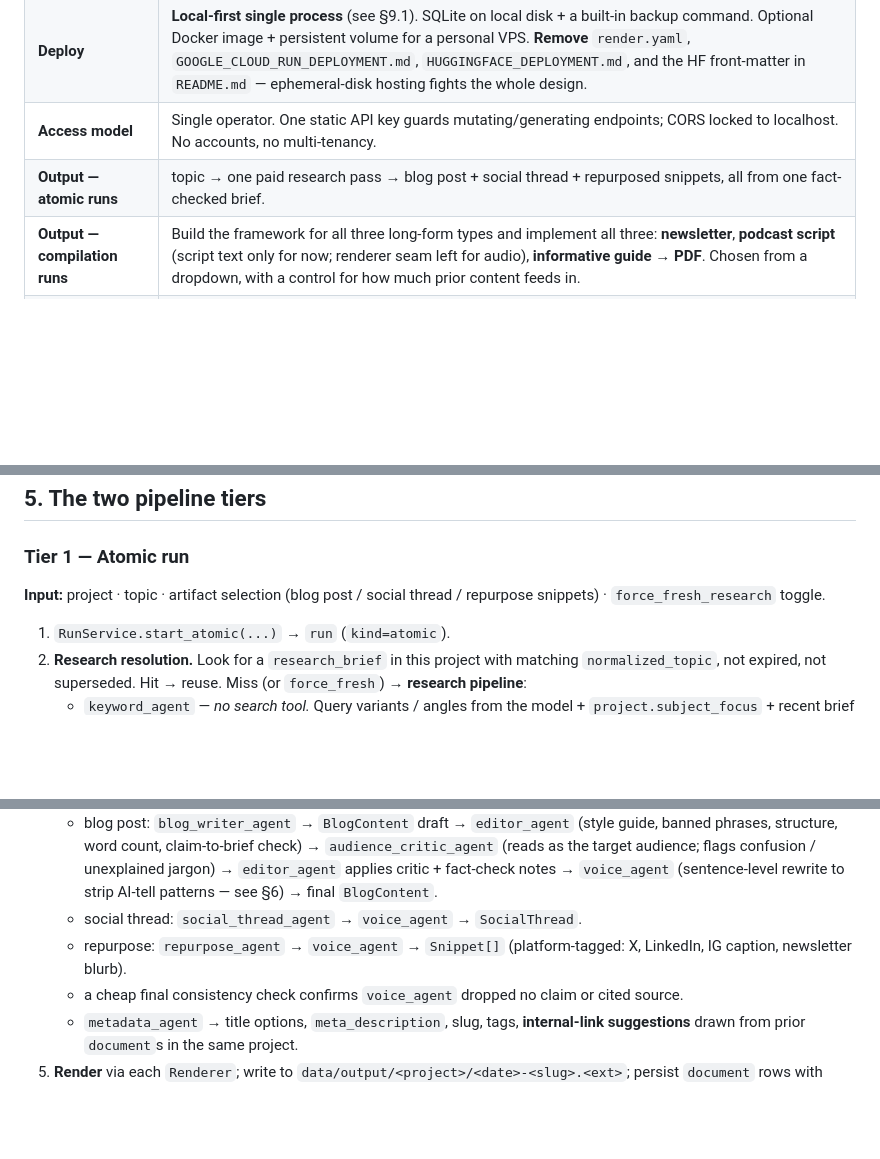
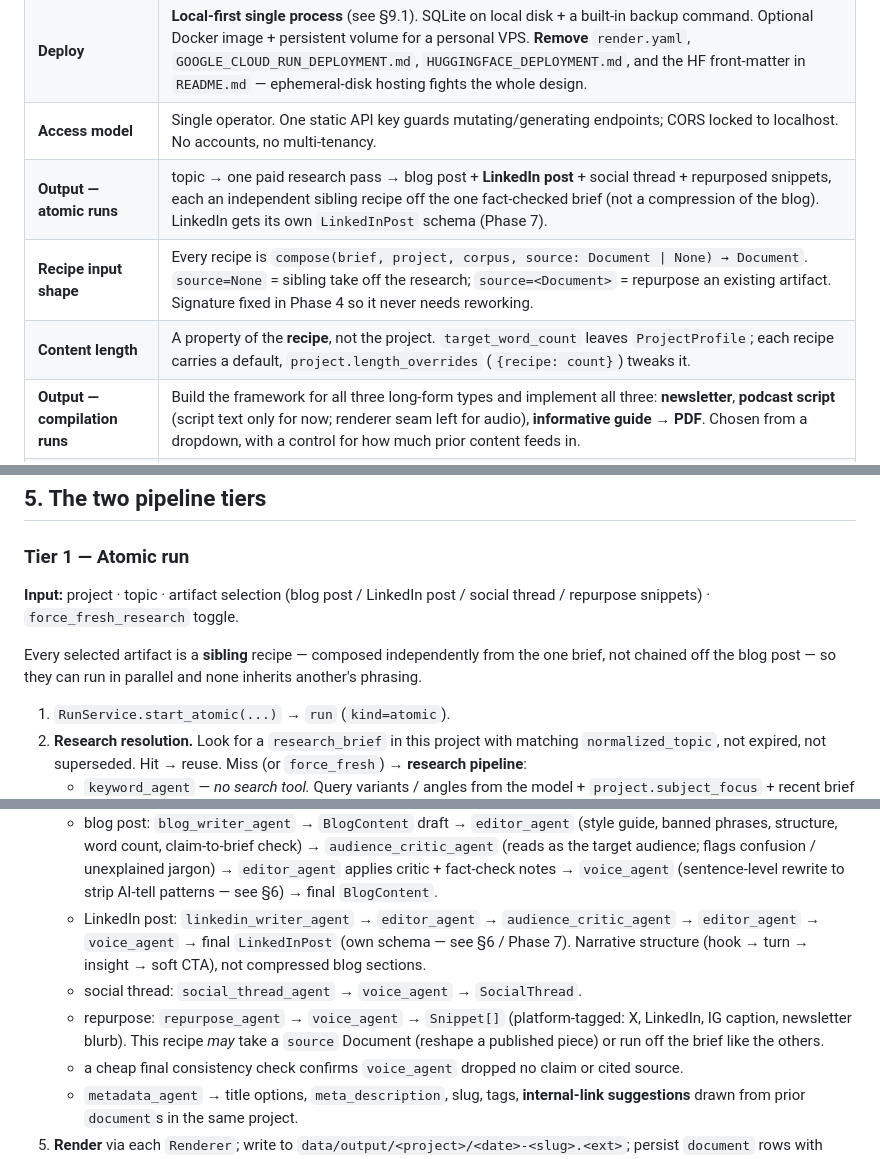
Before and after one commit to StevenMTikas/AI_news_aggregator, a Markdown page: ARCHITECTURE_PLAN.md, 3 parts joined by grey strips. Rendered like a GitHub page; blank space fills up the shorter version.

```diff
--- a/ARCHITECTURE_PLAN.md
+++ b/ARCHITECTURE_PLAN.md
@@ -18,7 +18,9 @@ document's Phase 1 becomes **Phase 1** here; its Phases 2–5 are absorbed into
 | **Persistence** | SQLite (`data/app.db`) as source of truth. Prior research and generated content persist per project and compound over time. |
 | **Deploy** | **Local-first single process** (see §9.1). SQLite on local disk + a built-in backup command. Optional Docker image + persistent volume for a personal VPS. **Remove** `render.yaml`, `GOOGLE_CLOUD_RUN_DEPLOYMENT.md`, `HUGGINGFACE_DEPLOYMENT.md`, and the HF front-matter in `README.md` — ephemeral-disk hosting fights the whole design. |
 | **Access model** | Single operator. One static API key guards mutating/generating endpoints; CORS locked to localhost. No accounts, no multi-tenancy. |
-| **Output — atomic runs** | topic → one paid research pass → blog post + social thread + repurposed snippets, all from one fact-checked brief. |
+| **Output — atomic runs** | topic → one paid research pass → blog post + **LinkedIn post** + social thread + repurposed snippets, each an independent sibling recipe off the one fact-checked brief (not a compression of the blog). LinkedIn gets its own `LinkedInPost` schema (Phase 7). |
+| **Recipe input shape** | Every recipe is `compose(brief, project, corpus, source: Document \| None) → Document`. `source=None` = sibling take off the research; `source=<Document>` = repurpose an existing artifact. Signature fixed in Phase 4 so it never needs reworking. |
+| **Content length** | A property of the **recipe**, not the project. `target_word_count` leaves `ProjectProfile`; each recipe carries a default, `project.length_overrides` (`{recipe: count}`) tweaks it. |
 | **Output — compilation runs** | Build the framework for all three long-form types and implement all three: **newsletter**, **podcast script** (script text only for now; renderer seam left for audio), **informative guide → PDF**. Chosen from a dropdown, with a control for how much prior content feeds in. |
 | **PDF engine** | **WeasyPrint** (HTML/CSS → PDF). ReportLab noted as fallback if system libs are a problem. |
 | **Retrieval ("smarter over time")** | **Hybrid retrieval from the start** — SQLite FTS5 (BM25 keyword) + embedding vector search (`text-embedding-3-small`, brute-force cosine over stored vectors), fused. Best long-term recall; the `KnowledgeStore` interface hides it so the impl can evolve (e.g. `sqlite-vec`) without touching callers. |
@@ -128,8 +140,12 @@ ISO-8601. JSON columns for lists/dicts.
 
 ### Tier 1 — Atomic run
 
-**Input:** project · topic · artifact selection (blog post / social thread / repurpose
-snippets) · `force_fresh_research` toggle.
+**Input:** project · topic · artifact selection (blog post / LinkedIn post / social thread /
+repurpose snippets) · `force_fresh_research` toggle.
+
+Every selected artifact is a **sibling** recipe — composed independently from the one brief,
+not chained off the blog post — so they can run in parallel and none inherits another's
+phrasing.
 
 1. `RunService.start_atomic(...)` → `run` (`kind=atomic`).
 2. **Research resolution.** Look for a `research_brief` in this project with matching
@@ -150,9 +166,13 @@ snippets) · `force_fresh_research` toggle.
      (reads as the target audience; flags confusion / unexplained jargon) → `editor_agent`
      applies critic + fact-check notes → `voice_agent` (sentence-level rewrite to strip
      AI-tell patterns — see §6) → final `BlogContent`.
+   - LinkedIn post: `linkedin_writer_agent` → `editor_agent` → `audience_critic_agent` →
+     `editor_agent` → `voice_agent` → final `LinkedInPost` (own schema — see §6 / Phase 7).
+     Narrative structure (hook → turn → insight → soft CTA), not compressed blog sections.
    - social thread: `social_thread_agent` → `voice_agent` → `SocialThread`.
    - repurpose: `repurpose_agent` → `voice_agent` → `Snippet[]` (platform-tagged: X,
-     LinkedIn, IG caption, newsletter blurb).
+     LinkedIn, IG caption, newsletter blurb). This recipe *may* take a `source` Document
+     (reshape a published piece) or run off the brief like the others.
    - a cheap final consistency check confirms `voice_agent` dropped no claim or cited source.
    - `metadata_agent` → title options, `meta_description`, slug, tags, **internal-link
      suggestions** drawn from prior `document`s in the same project.
```
Also changed, not shown: other parts of ARCHITECTURE_PLAN.md (+43 -14 lines).
